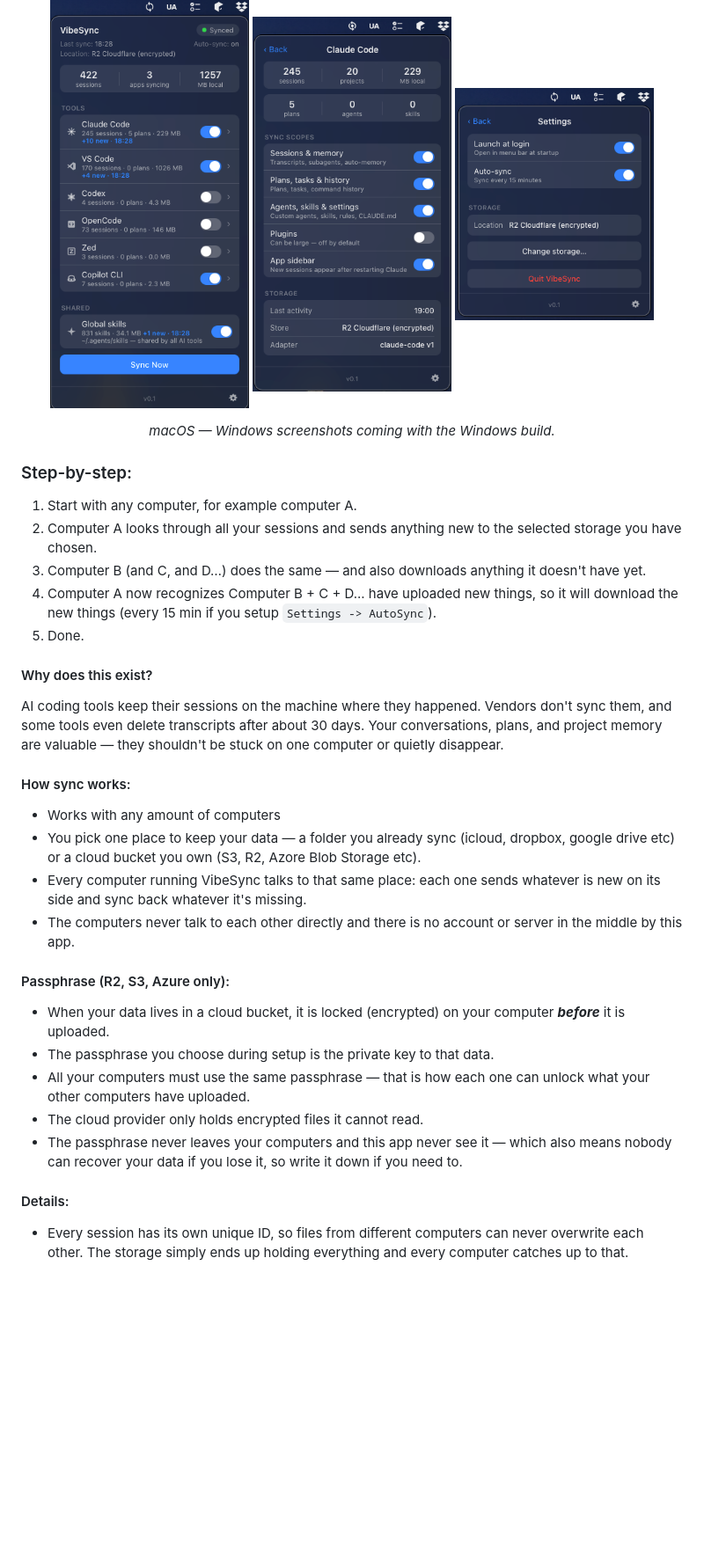
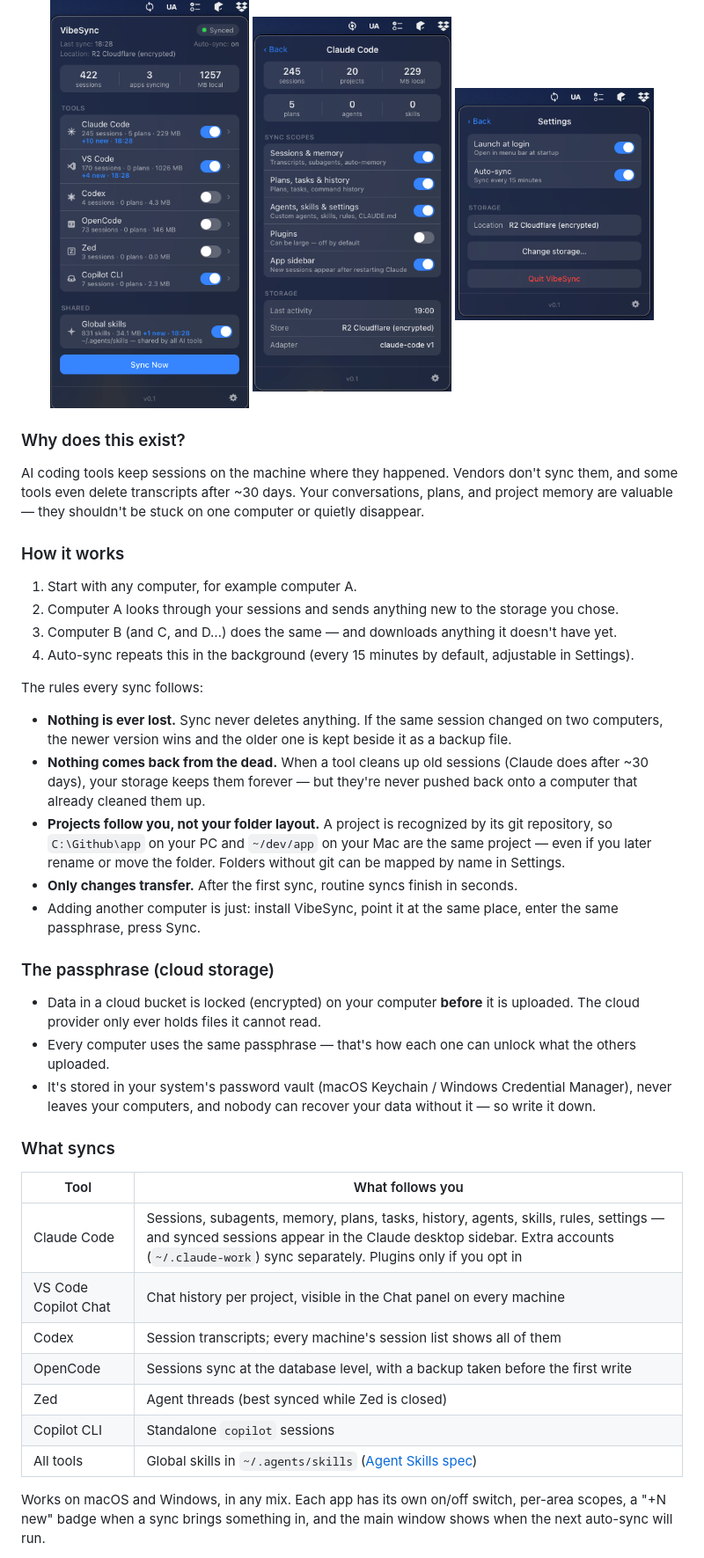
Before and after one commit to keskolab/vibesync, a Markdown page: README.md, the part around one of its changes. Shown at 88% size. Drawn GitHub-style; blank space fills up the shorter version.

````diff
--- a/README.md
+++ b/README.md
@@ -9,35 +9,43 @@ Your data is stored in a place **you** control: a folder you already sync (iClou
   <img src="assets/img/macOS-2.png" alt="Per-tool sync scopes for Claude Code" width="30%" />
   <img src="assets/img/macOS-3.png" alt="Settings with auto-sync, launch at login, and storage location" width="30%" />
 </p>
-<p align="center"><em>macOS — Windows screenshots coming with the Windows build.</em></p>
 
-### Step-by-step:
+### Why does this exist?
+
+AI coding tools keep sessions on the machine where they happened. Vendors don't sync them, and some tools even delete transcripts after ~30 days. Your conversations, plans, and project memory are valuable — they shouldn't be stuck on one computer or quietly disappear.
+
+### How it works
 
 1. Start with any computer, for example computer A.
-2. Computer A looks through all your sessions and sends anything new to the selected storage you have chosen.
-3. Computer B (and C, and D…) does the same — and also downloads anything it doesn't have yet.
-4. Computer A now recognizes Computer B + C + D... have uploaded new things, so it will download the new things (every 15 min if you setup ```Settings -> AutoSync```).
-5. Done.
+2. Computer A looks through your sessions and sends anything new to the storage you chose.
+3. Computer B (and C, and D…) does the same — and downloads anything it doesn't have yet.
+4. Auto-sync repeats this in the background (every 15 minutes by default, adjustable in Settings).
 
-#### Why does this exist?
+The rules every sync follows:
 
-AI coding tools keep their sessions on the machine where they happened. Vendors don't sync them, and some tools even delete transcripts after about 30 days. Your conversations, plans, and project memory are valuable — they shouldn't be stuck on one computer or quietly disappear.
+- **Nothing is ever lost.** Sync never deletes anything. If the same session changed on two computers, the newer version wins and the older one is kept beside it as a backup file.
+- **Nothing comes back from the dead.** When a tool cleans up old sessions (Claude does after ~30 days), your storage keeps them forever — but they're never pushed back onto a computer that already cleaned them up.
+- **Projects follow you, not your folder layout.** A project is recognized by its git repository, so `C:\Github\app` on your PC and `~/dev/app` on your Mac are the same project — even if you later rename or move the folder. Folders without git can be mapped by name in Settings.
+- **Only changes transfer.** After the first sync, routine syncs finish in seconds.
+- Adding another computer is just: install VibeSync, point it at the same place, enter the same passphrase, press Sync.
 
-#### How sync works:
+### The passphrase (cloud storage)
 
-- Works with any amount of computers
-- You pick one place to keep your data — a folder you already sync (icloud, dropbox, google drive etc) or a cloud bucket you own (S3, R2, Azore Blob Storage etc).
-- Every computer running VibeSync talks to that same place: each one sends whatever is new on its side and sync back whatever it's missing.
-- The computers never talk to each other directly and there is no account or server in the middle by this app.
+- Data in a cloud bucket is locked (encrypted) on your computer **before** it is uploaded. The cloud provider only ever holds files it cannot read.
+- Every computer uses the same passphrase — that's how each one can unlock what the others uploaded.
+- It's stored in your system's password vault (macOS Keychain / Windows Credential Manager), never leaves your computers, and nobody can recover your data without it — so write it down.
 
-#### Passphrase (R2, S3, Azure only):
-- When your data lives in a cloud bucket, it is locked (encrypted) on your computer ***before*** it is uploaded.
-- The passphrase you choose during setup is the private key to that data.
-- All your computers must use the same passphrase — that is how each one can unlock what your other computers have uploaded.
-- The cloud provider only holds encrypted files it cannot read.
-- The passphrase never leaves your computers and this app never see it — which also means nobody can recover your data if you lose it, so write it down if you need to.
+### What syncs
 
-#### Details:
+| Tool | What follows you |
+|---|---|
+| Claude Code | Sessions, subagents, memory, plans, tasks, history, agents, skills, rules, settings — and synced sessions appear in the Claude desktop sidebar. Extra accounts (`~/.claude-work`) sync separately. Plugins only if you opt in |
+| VS Code Copilot Chat | Chat history per project, visible in the Chat panel on every machine |
+| Codex | Session transcripts; every machine's session list shows all of them |
+| OpenCode | Sessions sync at the database level, with a backup taken before the first write |
+| Zed | Agent threads (best synced while Zed is closed) |
+| Copilot CLI | Standalone `copilot` sessions |
+| All tools | Global skills in `~/.agents/skills` ([Agent Skills spec](https://agentskills.io)) |
 
-- Every session has its own unique ID, so files from different computers can never overwrite each other. The storage simply ends up holding everything and every computer catches up to that.
+Works on macOS and Windows, in any mix. Each app has its own on/off switch, per-area scopes, a "+N new" badge when a sync brings something in, and the main window shows when the next auto-sync will run.
 
````
Also changed, not shown: other parts of README.md (+35 -81 lines).
